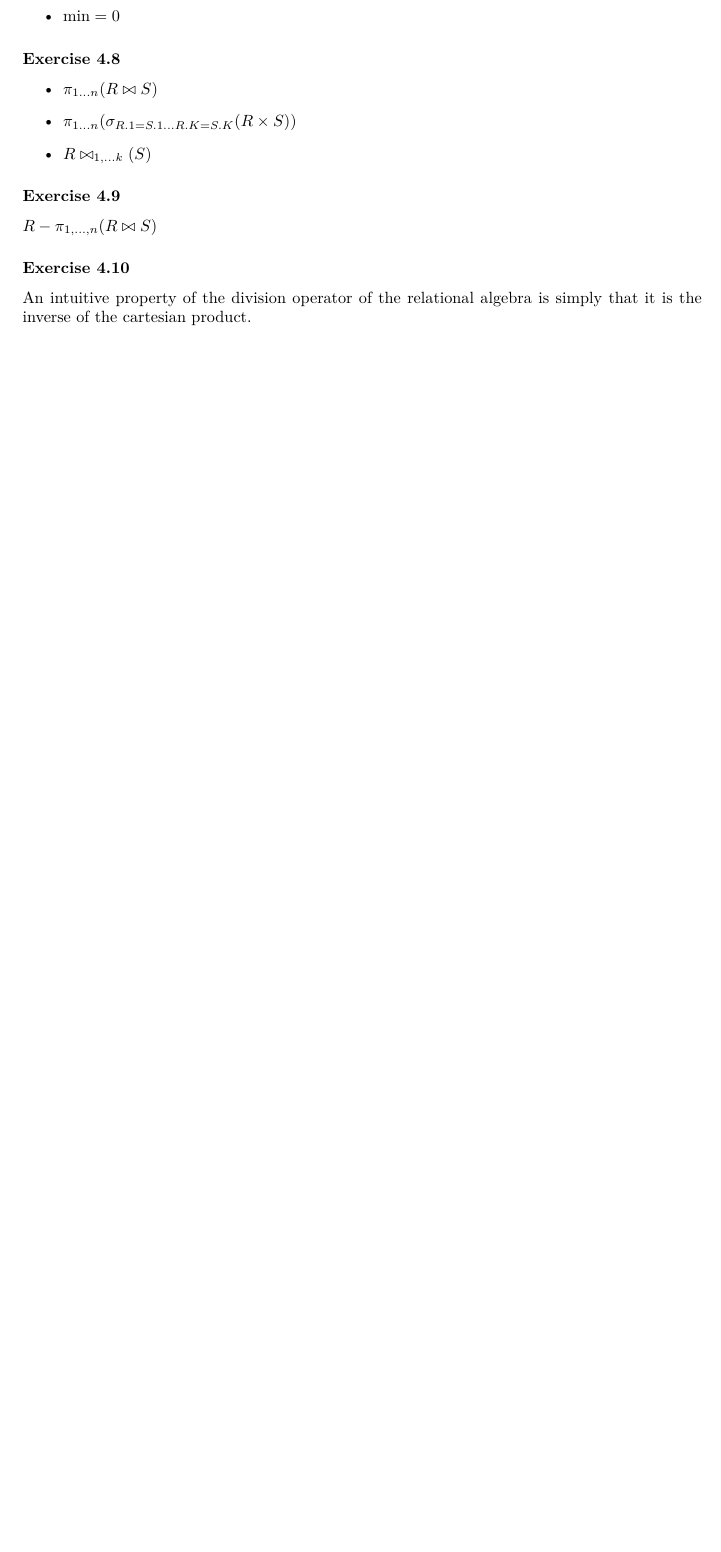
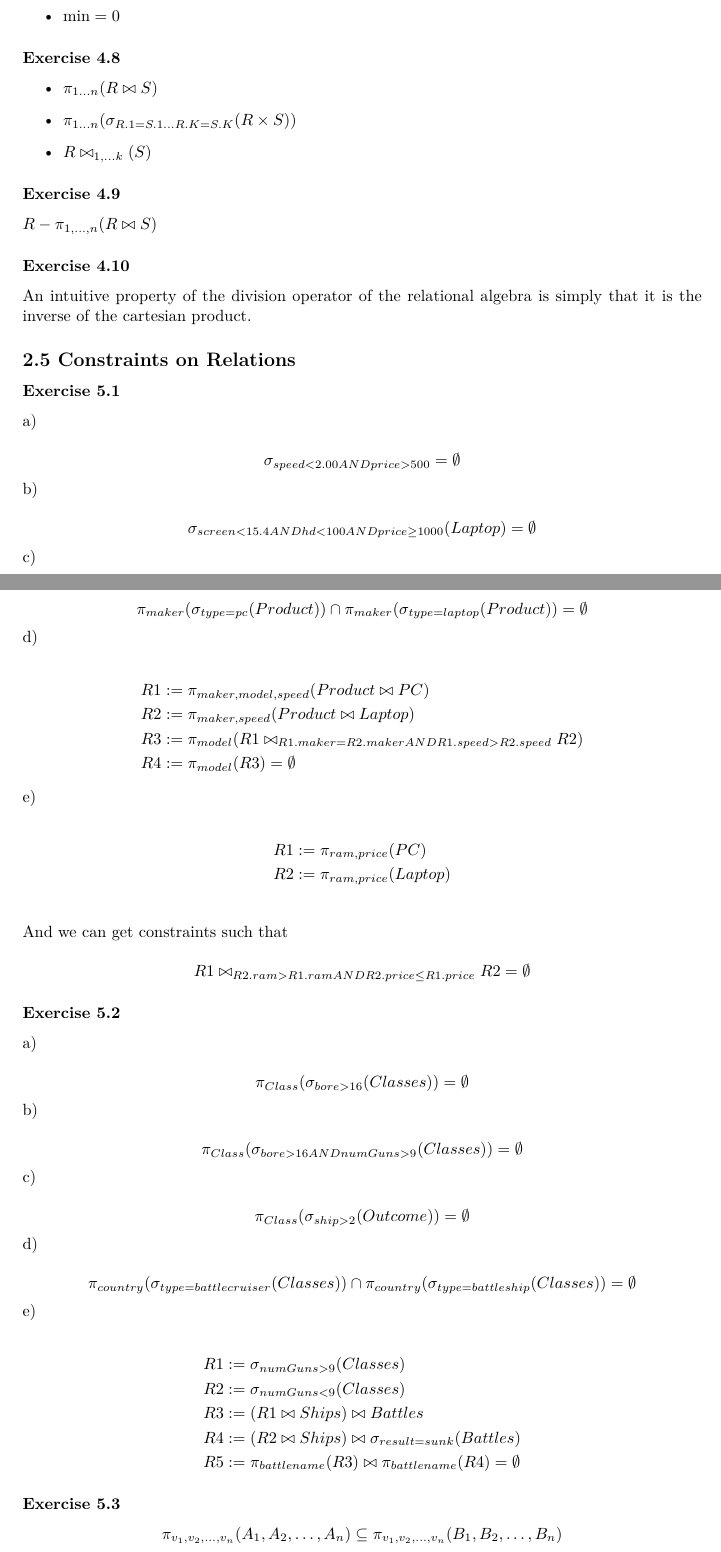
Before and after one commit to shejialuo/database-systems-complete-book-solutions, a LaTeX document (main.tex, which reads src/chapter_2/sec5.tex): part of page 8 of 10 before the commit and two parts of pages 8 and 9 of 11 after it, the two joined at a grey line, cut so that both start at the same text, the shorter picture padded with empty space. Compiled offline with XeLaTeX.

Commit message:
Finish chapter 2 section 5 such that finish chapter 2

```diff
--- /dev/null
+++ b/src/chapter_2/sec5.tex
@@ -0,0 +1,96 @@
+\subsection*{2.5 Constraints on Relations}
+
+\subsubsection*{Exercise 5.1}
+
+a)
+
+$$
+\sigma_{speed < 2.00 AND price > 500} = \emptyset
+$$
+
+b)
+
+$$
+\sigma_{screen < 15.4 AND hd < 100 AND
+price \geq 1000}(Laptop) = \emptyset$$
+
+c)
+
+$$
+\pi_{maker}(\sigma_{type=pc}(Product))
+\cap \pi_{maker}(\sigma_{type=laptop}(
+Product)) = \emptyset
+$$
+
+d)
+
+\begin{align*}
+  R1 &:= \pi_{maker, model, speed}(Product \bowtie PC) \\
+  R2 &:= \pi_{maker, speed}(Product \bowtie Laptop) \\
+  R3 &:= \pi_{model}(R1 \bowtie_{R1.maker=R2.maker AND
+         R1.speed > R2.speed} R2) \\
+  R4 &:= \pi_{model}(R3) = \emptyset
+\end{align*}
+
+e)
+
+\begin{align*}
+  R1 &:= \pi_{ram, price}(PC) \\
+  R2 &:= \pi_{ram, price}(Laptop) \\
+\end{align*}
+
+And we can get constraints such that
+
+$$
+R1 \bowtie_{R2.ram > R1.ram AND
+R2.price \leq R1.price} R2 = \emptyset
+$$
+
+\subsubsection*{Exercise 5.2}
+
+a)
+
+$$
+\pi_{Class}(\sigma_{bore > 16}(Classes))
+= \emptyset
+$$
+
+b)
+
+$$
+\pi_{Class}(\sigma_{bore > 16
+AND numGuns > 9}(Classes))= \emptyset
+$$
+
+c)
+
+$$
+\pi_{Class}(\sigma_{ship > 2}(Outcome))
+=\emptyset
+$$
+
+d)
+
+$$
+\pi_{country}(\sigma_{type=battlecruiser}(Classes))
+\cap \pi_{country}(\sigma_{type=battleship}(Classes))
+= \emptyset
+$$
+
+e)
+
+\begin{align*}
+  R1 &:= \sigma_{numGuns > 9}(Classes) \\
+  R2 &:= \sigma_{numGuns < 9}(Classes) \\
+  R3 &:= (R1 \bowtie Ships) \bowtie Battles \\
+  R4 &:= (R2 \bowtie Ships) \bowtie
+         \sigma_{result=sunk}(Battles) \\
+  R5 &:= \pi_{battlename}(R3) \bowtie
+         \pi_{battlename}(R4) = \emptyset
+\end{align*}
+
+\subsubsection*{Exercise 5.3}
+
+$$
+\pi_{v_{1}, v_{2},\dots,v_{n}}(A_{1},A_{2},\dots,A_{n})
+\subseteq \pi_{v_{1}, v_{2},\dots,v_{n}}(B_{1},B_{2},\dots,B_{n})
```
Also changed, not shown: src/chapter_2/ch2.tex (+1 -0 lines), src/chapter_2/sec5.tex (7 more changed lines).
